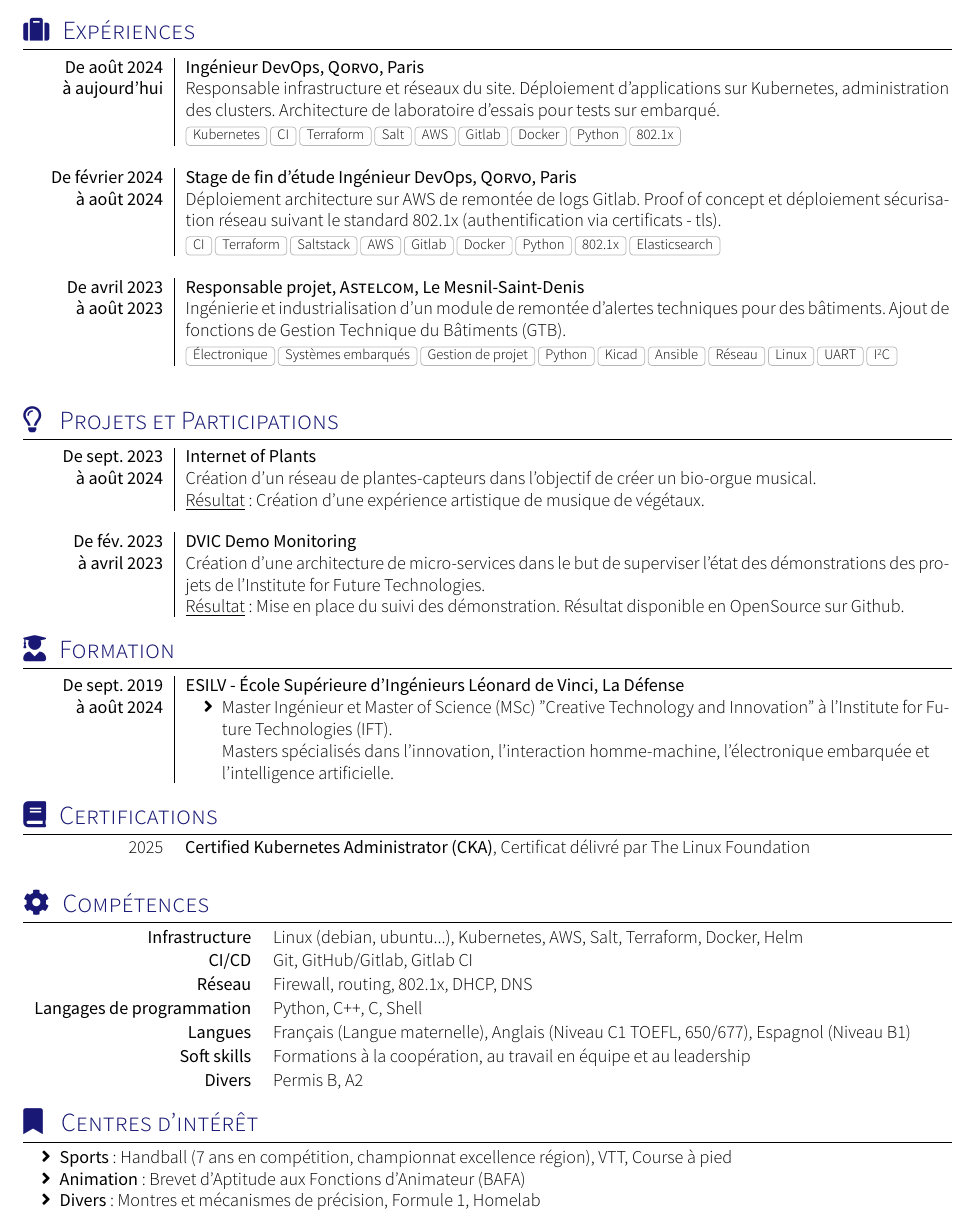
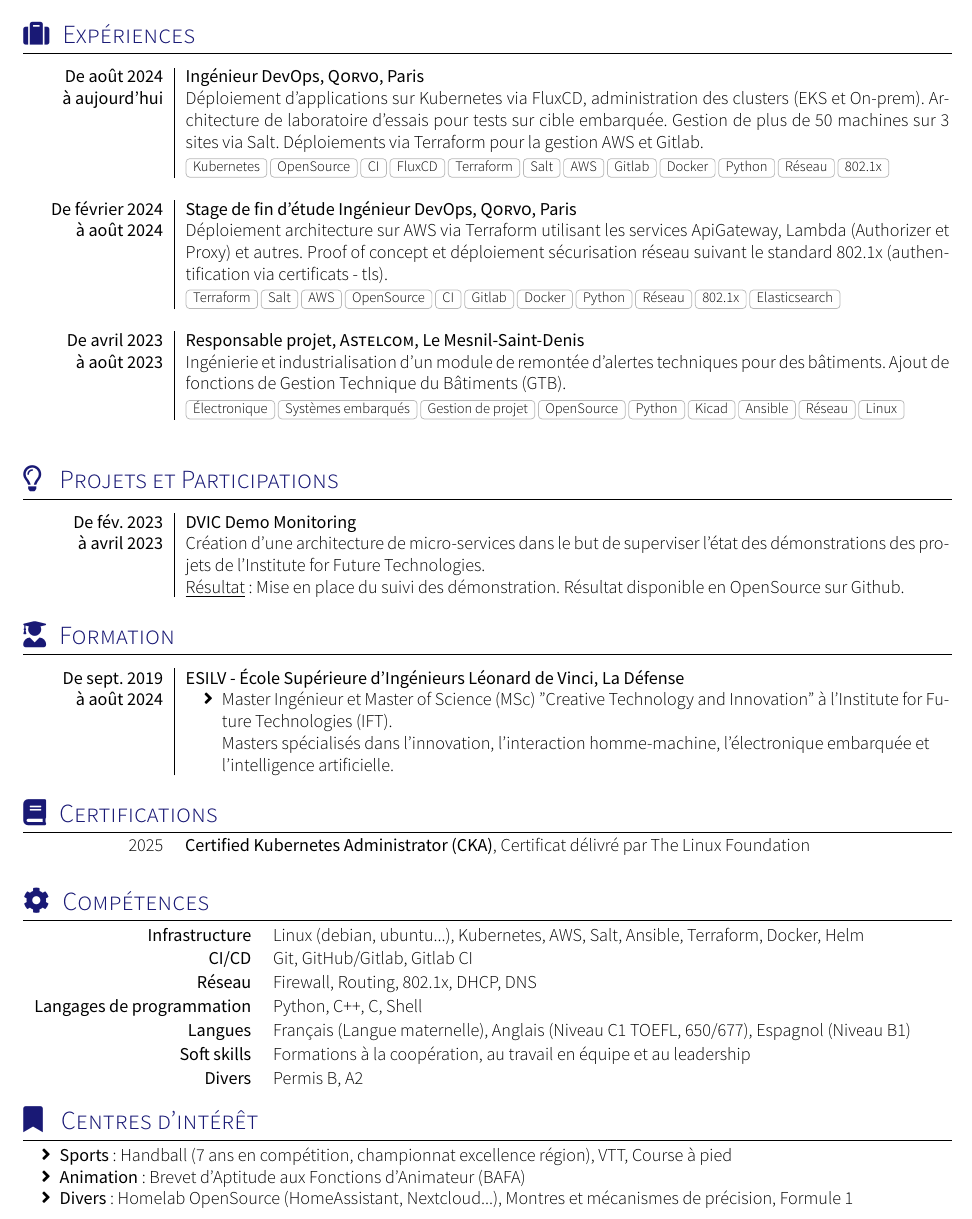
Before and after one commit to matthieu-sgi/CV, a LaTeX document (main.tex, which reads competences.tex, projects.tex, section_experience.tex): part of the page, cut so that both start at the same text. Compiled offline with XeLaTeX; a missing font is replaced by an installed copy or a similar font; a LaTeX package or settings file that is missing is left out.

Commit message:
update the CV after peer review

```diff
--- a/competences.tex
+++ b/competences.tex
@@ -2,9 +2,9 @@
 
 
 \begin{keywords}
-    \keywordsentry{Infrastructure}{Linux (debian, ubuntu...), Kubernetes, AWS, Salt, Terraform, Docker, Helm}
+    \keywordsentry{Infrastructure}{Linux (debian, ubuntu...), Kubernetes, AWS, Salt, Ansible, Terraform, Docker, Helm}
     \keywordsentry{CI/CD}{Git, GitHub/Gitlab, Gitlab CI} %Markdown, LaTeX, Linux,
-    \keywordsentry{Réseau}{Firewall, routing, 802.1x, DHCP, DNS}
+    \keywordsentry{Réseau}{Firewall, Routing, 802.1x, DHCP, DNS}
     \keywordsentry{Langages de programmation}{Python, C++, C, Shell}
     % \keywordsentry{Informatique générale}{Markdown, LaTeX}
     %\keywordsentry{Cartes électroniques}{Raspberry Pi, BeagleBone Black, Arduino, Esp32, Teensy}
@@ -20,5 +20,5 @@
 \begin{itemize}
     \item \textbf{Sports} : Handball (7 ans en compétition, championnat excellence région), VTT, Course à pied
     \item \textbf{Animation} : Brevet d'Aptitude aux Fonctions d'Animateur (BAFA)
-    \item \textbf{Divers} : Montres et mécanismes de précision, Formule 1, Homelab
+    \item \textbf{Divers} : Homelab OpenSource (HomeAssistant, Nextcloud...), Montres et mécanismes de précision, Formule 1
 \end{itemize}
--- a/projects.tex
+++ b/projects.tex
@@ -1,14 +1,14 @@
 \sectionTitle{\hspace{.2em}Projets et Participations}{\faIcon[regular]{lightbulb}}
 %\renewcommand{\labelitemi}{$\bullet$}
 \begin{formations}
-  \formation{De sept. 2023}
-  {Internet of Plants}
-    {à août 2024} {
-                      Création d'un réseau de plantes-capteurs dans l'objectif de créer un bio-orgue musical.\\
-                      \underline{Résultat} : Création d'une expérience artistique de musique de végétaux.
-                    }
+%   \formation{De sept. 2023}
+%   {Internet of Plants}
+%     {à août 2024} {
+%                       Création d'un réseau de plantes-capteurs dans l'objectif de créer un bio-orgue musical.\\
+%                       \underline{Résultat} : Création d'une expérience artistique de musique de végétaux.
+%                     }
 
-\emptySeparator
+% \emptySeparator
 \formation{De fév. 2023}
 {\href{https://ift.devinci.fr/projects/dvic-demo-monitoring}{DVIC Demo Monitoring}}
 {à avril 2023}
--- a/section_experience.tex
+++ b/section_experience.tex
@@ -14,20 +14,20 @@
 \begin{experiences}
       \experience
         {De août 2024} {Ingénieur DevOps,}{\href{https://www.qorvo.com/}{Qorvo},}{Paris}
-        {à aujourd'hui}{Responsable infrastructure et réseaux du site. Déploiement d'applications sur Kubernetes, administration des clusters. Architecture de laboratoire d'essais pour tests sur embarqué.}
-        {Kubernetes, CI, Terraform, Salt, AWS, Gitlab, Docker, Python, 802.1x}
+        {à aujourd'hui}{Déploiement d'applications sur Kubernetes via FluxCD, administration des clusters (EKS et On-prem). Architecture de laboratoire d'essais pour tests sur cible embarquée. Gestion de plus de 50 machines sur 3 sites via Salt. Déploiements via Terraform pour la gestion AWS et Gitlab.}
+        {Kubernetes, OpenSource, CI, FluxCD, Terraform, Salt, AWS, Gitlab, Docker, Python, Réseau, 802.1x}
     \emptySeparator
     \experience
         {De février 2024} {Stage de fin d'étude Ingénieur DevOps,}{\href{https://www.qorvo.com/}{Qorvo},}{Paris}
-        {à août 2024}{Déploiement architecture sur AWS de remontée de logs Gitlab. Proof of concept et déploiement sécurisation réseau suivant le standard 802.1x (authentification via certificats - tls).}
-        {CI, Terraform, Saltstack, AWS, Gitlab, Docker, Python, 802.1x, Elasticsearch}
+        {à août 2024}{Déploiement architecture sur AWS via Terraform utilisant les services ApiGateway, Lambda (Authorizer et Proxy) et autres. Proof of concept et déploiement sécurisation réseau suivant le standard 802.1x (authentification via certificats - tls).}
+        {Terraform, Salt, AWS, OpenSource, CI, Gitlab, Docker, Python, Réseau, 802.1x, Elasticsearch}
     \emptySeparator
 
     \experience
         {De avril 2023} {Responsable projet,}{Astelcom,}{Le Mesnil-Saint-Denis}
         {à août 2023}{
         Ingénierie et industrialisation d'un module de remontée d'alertes techniques pour des bâtiments. Ajout de fonctions de Gestion Technique du Bâtiments (GTB).
-        }{Électronique, Systèmes embarqués, Gestion de projet, Python, Kicad, Ansible, Réseau, Linux, UART, I\up{2}C}
+        }{Électronique, Systèmes embarqués, Gestion de projet, OpenSource, Python, Kicad, Ansible, Réseau, Linux}
     \emptySeparator
   % \experience
   %   {De juil. 2021}   {Animateur en programmation créative,}{\href{https://www.magicmakers.fr/}{Magic Makers},}{Paris}
```
